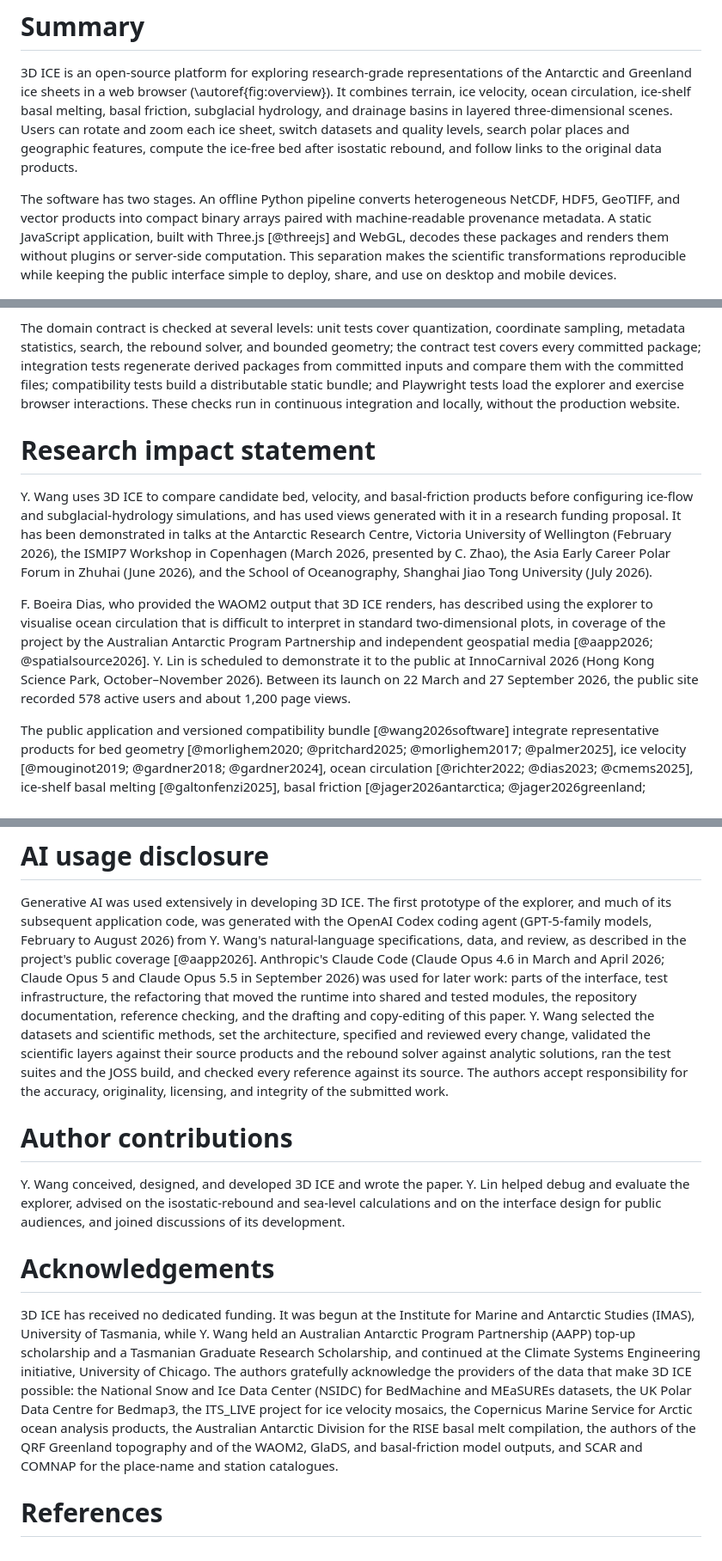
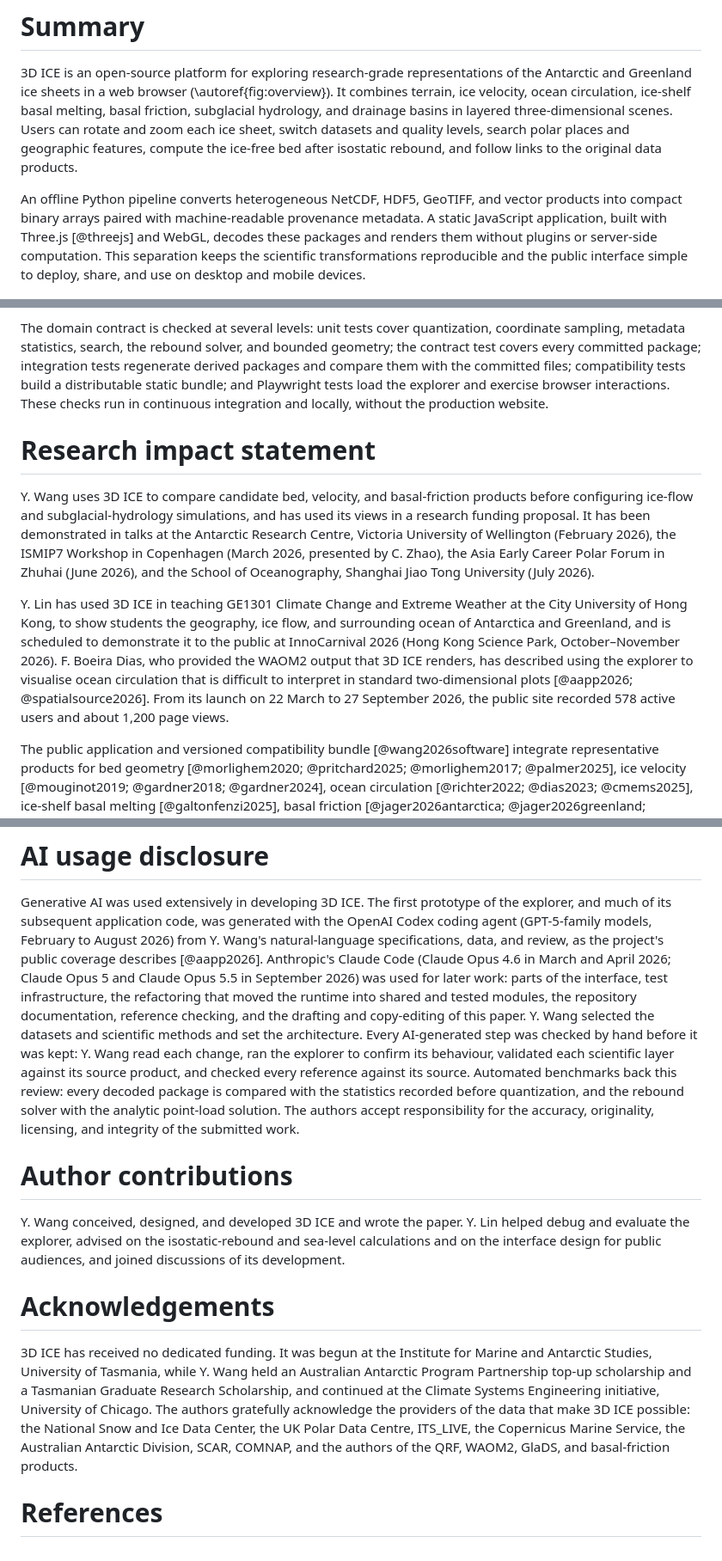
Before and after one commit to yuwang115/3d-ice, a Markdown page: paper.md, 3 parts joined by grey strips. Shown at 86% size. GitHub-like rendering.

Commit message:
docs(joss): add Y. Lin's teaching use and describe the review of AI output
At Y. Lin's suggestion:
- Research impact: put Y. Lin before F. Boeira Dias and add that Y. Lin
  has used 3D ICE in teaching GE1301 Climate Change and Extreme Weather at
  the City University of Hong Kong.
- AI usage disclosure: state that every AI-generated step was checked by
  hand before it was kept, how it was checked, and which automated
  benchmarks back the review.

To keep the prose, headings included, within 1750 words, condense the
data-provider acknowledgement and tighten seven sentences without removing
content.

```diff
--- a/paper.md
+++ b/paper.md
@@ -42,13 +42,13 @@ sheet, switch datasets and quality levels, search polar places and geographic
 features, compute the ice-free bed after isostatic rebound, and follow links to
 the original data products.
 
-The software has two stages. An offline Python pipeline converts heterogeneous
+An offline Python pipeline converts heterogeneous
 NetCDF, HDF5, GeoTIFF, and vector products into compact binary arrays paired
 with machine-readable provenance metadata. A static JavaScript application,
 built with Three.js [@threejs] and WebGL, decodes these packages and renders
-them without plugins or server-side computation. This separation makes the
-scientific transformations reproducible while keeping the public interface
-simple to deploy, share, and use on desktop and mobile devices.
+them without plugins or server-side computation. This separation keeps the
+scientific transformations reproducible and the public interface simple to
+deploy, share, and use on desktop and mobile devices.
 
 ![The 3D ICE explorer. (a) The interface, with Antarctic ice-surface speed [@mouginot2019] and surface-layer WAOM2 ocean streamlines [@richter2022] over BedMachine Antarctica v4 [@morlighem2020]. (b) Greenland ice-surface speed from ITS_LIVE [@gardner2024] over BedMachine Greenland v6 [@morlighem2017]. (c) The ice-free Antarctic bed that the explorer computes after complete isostatic rebound under regional flexure. Vertical scales are exaggerated.\label{fig:overview}](docs/images/explorer-overview.jpg)
 
@@ -152,7 +152,7 @@ of magnitude [@barletta2018].
 The domain contract is checked at several levels: unit tests cover
 quantization, coordinate sampling, metadata statistics, search, the rebound
 solver, and bounded geometry; the contract test covers every committed package;
-integration tests regenerate derived packages from committed inputs and compare
+integration tests regenerate derived packages and compare
 them with the committed files; compatibility tests build a distributable static
 bundle; and Playwright tests load the explorer and exercise browser
 interactions. These checks run in continuous integration and locally, without
@@ -162,20 +162,21 @@ the production website.
 
 Y. Wang uses 3D ICE to compare candidate bed, velocity, and basal-friction
 products before configuring ice-flow and subglacial-hydrology simulations, and
-has used views generated with it in a research funding proposal. It has been
+has used its views in a research funding proposal. It has been
 demonstrated in talks at the Antarctic Research Centre, Victoria University of
 Wellington (February 2026), the ISMIP7 Workshop in Copenhagen (March 2026,
 presented by C. Zhao), the Asia Early Career Polar Forum in Zhuhai (June 2026),
 and the School of Oceanography, Shanghai Jiao Tong University (July 2026).
 
-F. Boeira Dias, who provided the WAOM2 output that 3D ICE renders, has described
-using the explorer to visualise ocean circulation that is difficult to interpret
-in standard two-dimensional plots, in coverage of the project by the Australian
-Antarctic Program Partnership and independent geospatial media [@aapp2026;
-@spatialsource2026]. Y. Lin is scheduled to demonstrate it to the public at
-InnoCarnival 2026 (Hong Kong Science Park, October–November 2026). Between its launch on
-22 March and 27 September 2026, the public site recorded 578 active users and
-about 1,200 page views.
+Y. Lin has used 3D ICE in teaching GE1301 Climate Change and Extreme Weather at
+the City University of Hong Kong, to show students the geography, ice flow, and
+surrounding ocean of Antarctica and Greenland, and is scheduled to demonstrate it
+to the public at InnoCarnival 2026 (Hong Kong Science Park, October–November
+2026). F. Boeira Dias, who provided the WAOM2 output that 3D ICE renders, has
+described using the explorer to visualise ocean circulation that is difficult to
+interpret in standard two-dimensional plots [@aapp2026;
+@spatialsource2026]. From its launch on 22 March to 27 September 2026, the public
+site recorded 578 active users and about 1,200 page views.
 
 The public application and versioned compatibility bundle [@wang2026software]
 integrate representative products for bed geometry [@morlighem2020;
@@ -200,17 +201,20 @@ derived data packages whose payloads match the committed files byte for byte.
 Generative AI was used extensively in developing 3D ICE. The first prototype of
 the explorer, and much of its subsequent application code, was generated with
 the OpenAI Codex coding agent (GPT-5-family models, February to August 2026)
-from Y. Wang's natural-language specifications, data, and review, as
-described in the project's public coverage [@aapp2026]. Anthropic's Claude Code
+from Y. Wang's natural-language specifications, data, and review, as the
+project's public coverage describes [@aapp2026]. Anthropic's Claude Code
 (Claude Opus 4.6 in March and April 2026; Claude Opus 5 and Claude Opus 5.5 in
 September 2026) was used for later work: parts of the interface, test
 infrastructure, the refactoring that moved the runtime into shared and tested
 modules, the repository documentation, reference checking, and the drafting and
 copy-editing of this paper. Y. Wang selected the datasets and scientific
-methods, set the architecture, specified and reviewed every change, validated
-the scientific layers against their source products and the rebound solver
-against analytic solutions, ran the test suites and the JOSS build, and checked
-every reference against its source. The authors accept responsibility for the
+methods and set the architecture. Every AI-generated step was checked by hand
+before it was kept: Y. Wang read each change, ran the explorer to confirm its
+behaviour, validated each scientific layer against its source product, and
+checked every reference against its source. Automated benchmarks back this
+review: every decoded package is compared with the statistics recorded before
+quantization, and the rebound solver with the analytic point-load solution. The
+authors accept responsibility for the
 accuracy, originality, licensing, and integrity of the submitted work.
 
 # Author contributions
@@ -223,16 +227,13 @@ joined discussions of its development.
 # Acknowledgements
 
 3D ICE has received no dedicated funding. It was begun at the Institute for
-Marine and Antarctic Studies (IMAS), University of Tasmania, while Y. Wang
-held an Australian Antarctic Program Partnership (AAPP) top-up scholarship and a
+Marine and Antarctic Studies, University of Tasmania, while Y. Wang
+held an Australian Antarctic Program Partnership top-up scholarship and a
 Tasmanian Graduate Research Scholarship, and continued at the Climate Systems
 Engineering initiative, University of Chicago. The authors gratefully acknowledge
 the providers of the data that make 3D ICE possible: the National Snow and Ice
-Data Center (NSIDC) for BedMachine and MEaSUREs datasets, the UK Polar Data
-Centre for Bedmap3, the ITS_LIVE project for ice velocity mosaics, the
-Copernicus Marine Service for Arctic ocean analysis products, the Australian
-Antarctic Division for the RISE basal melt compilation, the authors of the QRF
-Greenland topography and of the WAOM2, GlaDS, and basal-friction model outputs,
-and SCAR and COMNAP for the place-name and station catalogues.
+Data Center, the UK Polar Data Centre, ITS_LIVE, the Copernicus Marine Service,
+the Australian Antarctic Division, SCAR, COMNAP, and the authors of the QRF,
+WAOM2, GlaDS, and basal-friction products.
 
 # References
```
Also changed, not shown: other parts of paper.md (+5 -5 lines).
